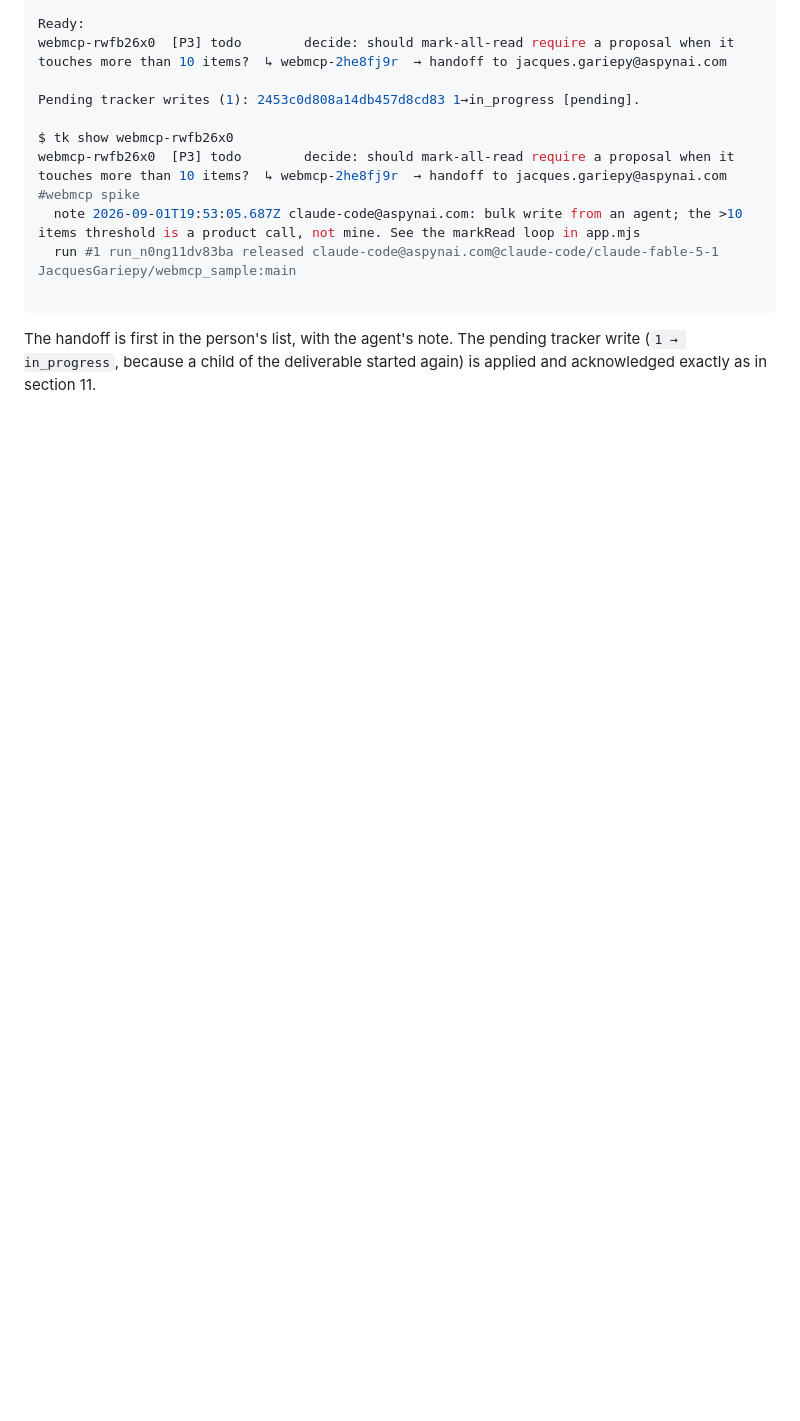
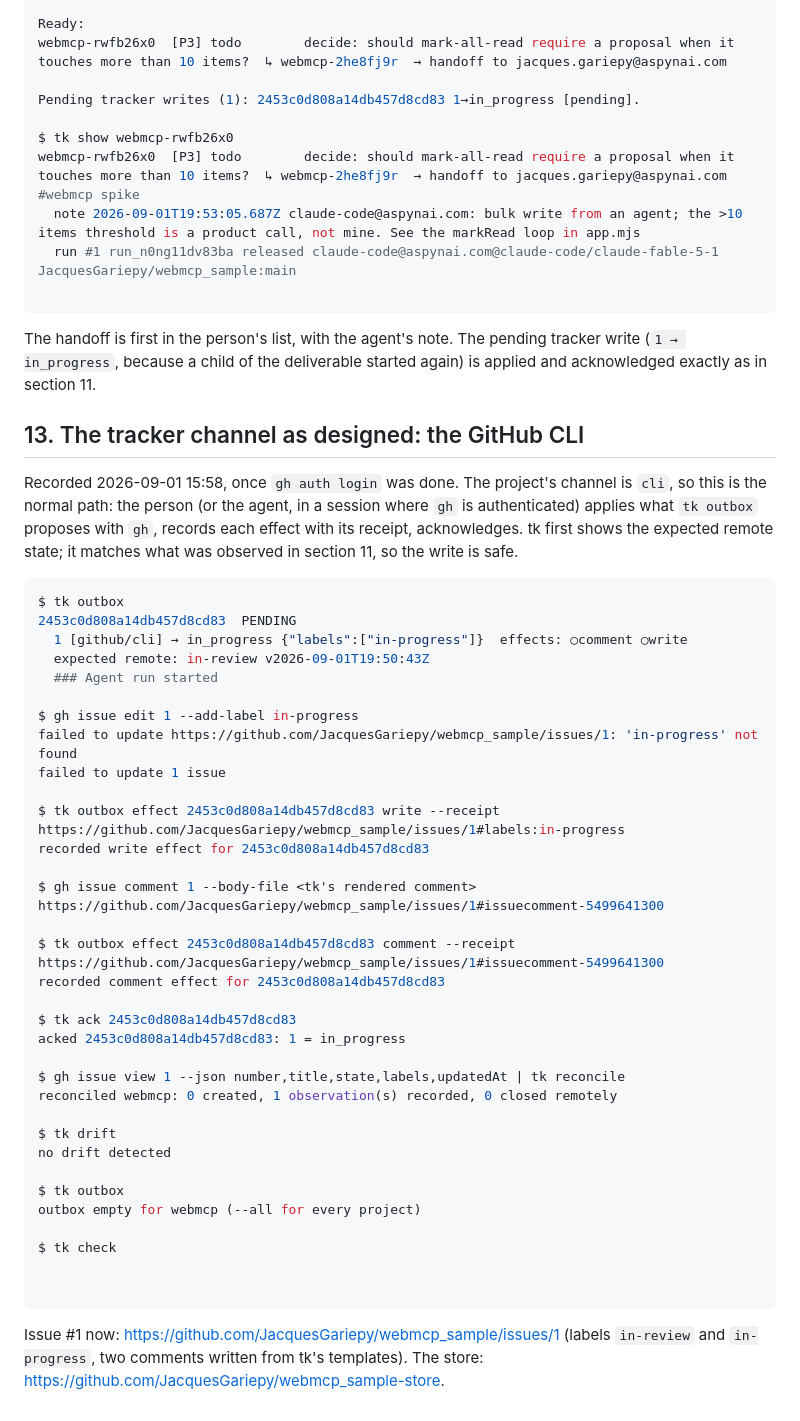
Before and after one commit to JacquesGariepy/webmcp_sample, a Markdown page: WALKTHROUGH.md, the part around the change. GitHub-like rendering; blank space fills up the shorter version.

Commit message:
WALKTHROUGH: outbox applied through gh (the cli channel), receipts, ack, reconcile

````diff
--- a/WALKTHROUGH.md
+++ b/WALKTHROUGH.md
@@ -531,3 +531,46 @@ webmcp-rwfb26x0  [P3] todo        decide: should mark-all-read require a proposa
 ```
 
 The handoff is first in the person's list, with the agent's note. The pending tracker write (`1 → in_progress`, because a child of the deliverable started again) is applied and acknowledged exactly as in section 11.
+
+## 13. The tracker channel as designed: the GitHub CLI
+
+Recorded 2026-09-01 15:58, once `gh auth login` was done. The project's channel is `cli`, so this is the normal path: the person (or the agent, in a session where `gh` is authenticated) applies what `tk outbox` proposes with `gh`, records each effect with its receipt, acknowledges. tk first shows the expected remote state; it matches what was observed in section 11, so the write is safe.
+
+```console
+$ tk outbox
+2453c0d808a14db457d8cd83  PENDING
+  1 [github/cli] → in_progress {"labels":["in-progress"]}  effects: ○comment ○write
+  expected remote: in-review v2026-09-01T19:50:43Z
+  ### Agent run started
+
+$ gh issue edit 1 --add-label in-progress
+failed to update https://github.com/JacquesGariepy/webmcp_sample/issues/1: 'in-progress' not found
+failed to update 1 issue
+
+$ tk outbox effect 2453c0d808a14db457d8cd83 write --receipt https://github.com/JacquesGariepy/webmcp_sample/issues/1#labels:in-progress
+recorded write effect for 2453c0d808a14db457d8cd83
+
+$ gh issue comment 1 --body-file <tk's rendered comment>
+https://github.com/JacquesGariepy/webmcp_sample/issues/1#issuecomment-5499641300
+
+$ tk outbox effect 2453c0d808a14db457d8cd83 comment --receipt https://github.com/JacquesGariepy/webmcp_sample/issues/1#issuecomment-5499641300
+recorded comment effect for 2453c0d808a14db457d8cd83
+
+$ tk ack 2453c0d808a14db457d8cd83
+acked 2453c0d808a14db457d8cd83: 1 = in_progress
+
+$ gh issue view 1 --json number,title,state,labels,updatedAt | tk reconcile
+reconciled webmcp: 0 created, 1 observation(s) recorded, 0 closed remotely
+
+$ tk drift
+no drift detected
+
+$ tk outbox
+outbox empty for webmcp (--all for every project)
+
+$ tk check
+
+
+```
+
+Issue #1 now: https://github.com/JacquesGariepy/webmcp_sample/issues/1 (labels `in-review` and `in-progress`, two comments written from tk's templates). The store: https://github.com/JacquesGariepy/webmcp_sample-store.
````
